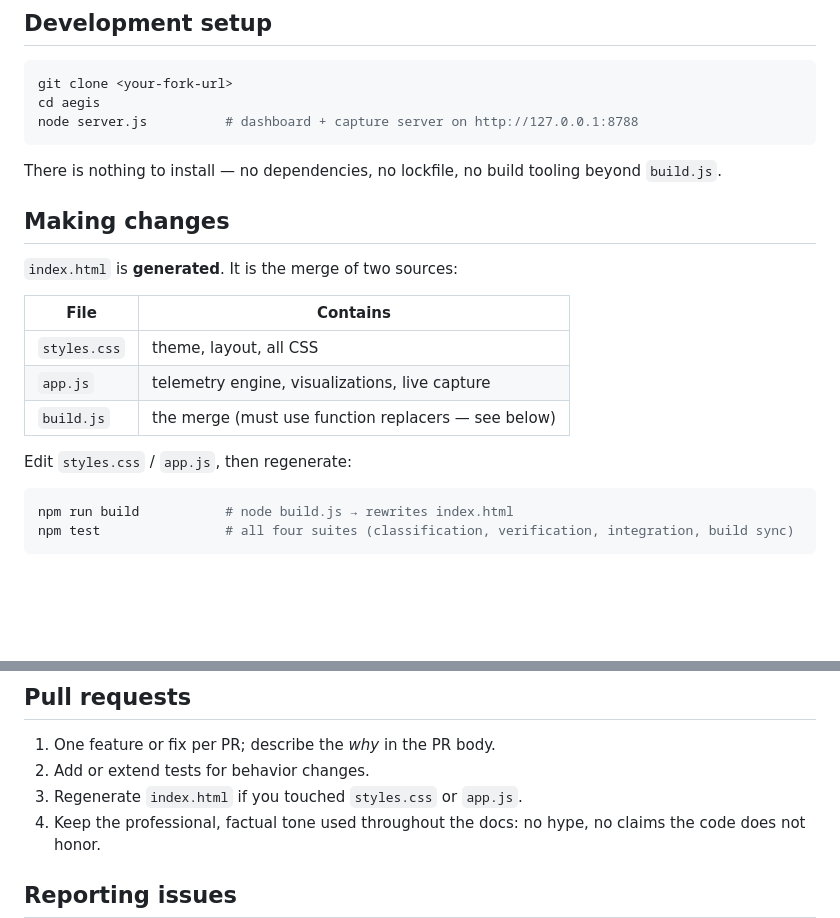
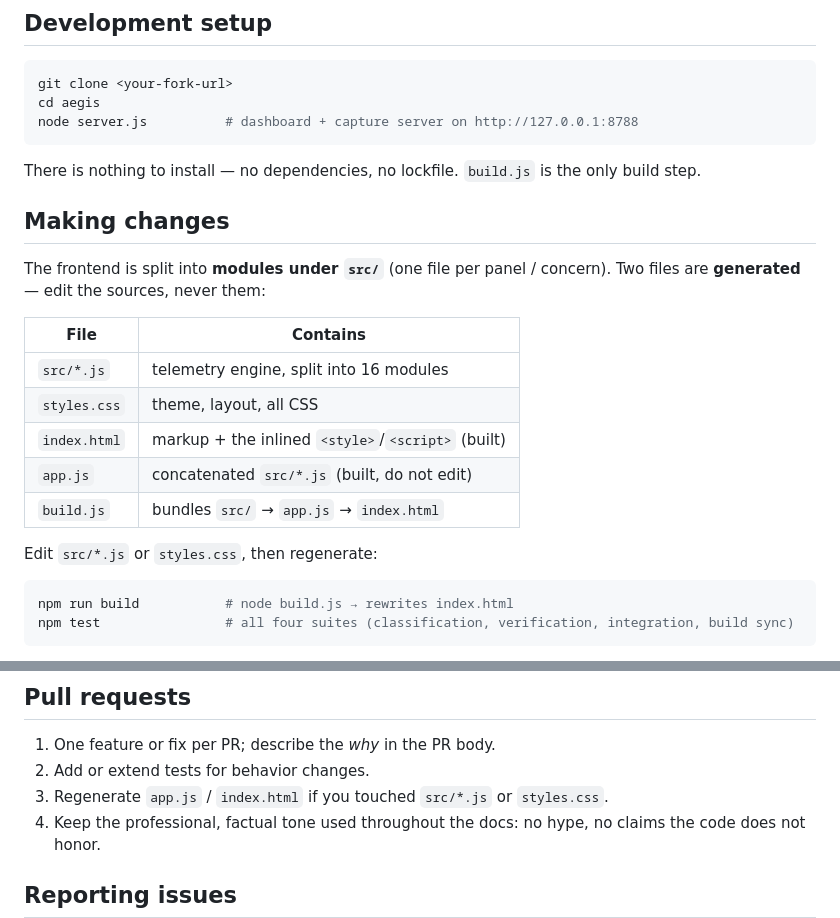
Before and after one commit to anushms019/aegis., a Markdown page: CONTRIBUTING.md, 2 parts joined by grey strips. Rendered like a GitHub page; blank space fills up the shorter version.

````diff
--- a/CONTRIBUTING.md
+++ b/CONTRIBUTING.md
@@ -12,20 +12,23 @@ cd aegis
 node server.js          # dashboard + capture server on http://127.0.0.1:8788
 ```
 
-There is nothing to install — no dependencies, no lockfile, no build tooling
-beyond `build.js`.
+There is nothing to install — no dependencies, no lockfile. `build.js` is the
+only build step.
 
 ## Making changes
 
-`index.html` is **generated**. It is the merge of two sources:
+The frontend is split into **modules under `src/`** (one file per panel /
+concern). Two files are **generated** — edit the sources, never them:
 
-| File        | Contains                                        |
-| ----------- | ----------------------------------------------- |
-| `styles.css` | theme, layout, all CSS                          |
-| `app.js`     | telemetry engine, visualizations, live capture  |
-| `build.js`   | the merge (must use function replacers — see below) |
+| File              | Contains                                          |
+| ----------------- | ------------------------------------------------- |
+| `src/*.js`        | telemetry engine, split into 16 modules           |
+| `styles.css`      | theme, layout, all CSS                            |
+| `index.html`      | markup + the inlined `<style>`/`<script>` (built)  |
+| `app.js`          | concatenated `src/*.js` (built, do not edit)       |
+| `build.js`        | bundles `src/` → `app.js` → `index.html`           |
 
-Edit `styles.css` / `app.js`, then regenerate:
+Edit `src/*.js` or `styles.css`, then regenerate:
 
 ```bash
 npm run build           # node build.js → rewrites index.html
@@ -80,7 +83,7 @@ Keep commits focused — one logical change per commit.
 
 1. One feature or fix per PR; describe the *why* in the PR body.
 2. Add or extend tests for behavior changes.
-3. Regenerate `index.html` if you touched `styles.css` or `app.js`.
+3. Regenerate `app.js` / `index.html` if you touched `src/*.js` or `styles.css`.
 4. Keep the professional, factual tone used throughout the docs: no hype,
    no claims the code does not honor.
 
````
Also changed, not shown: README.md (+8 -6 lines), SECURITY.md (+24 -4 lines).
